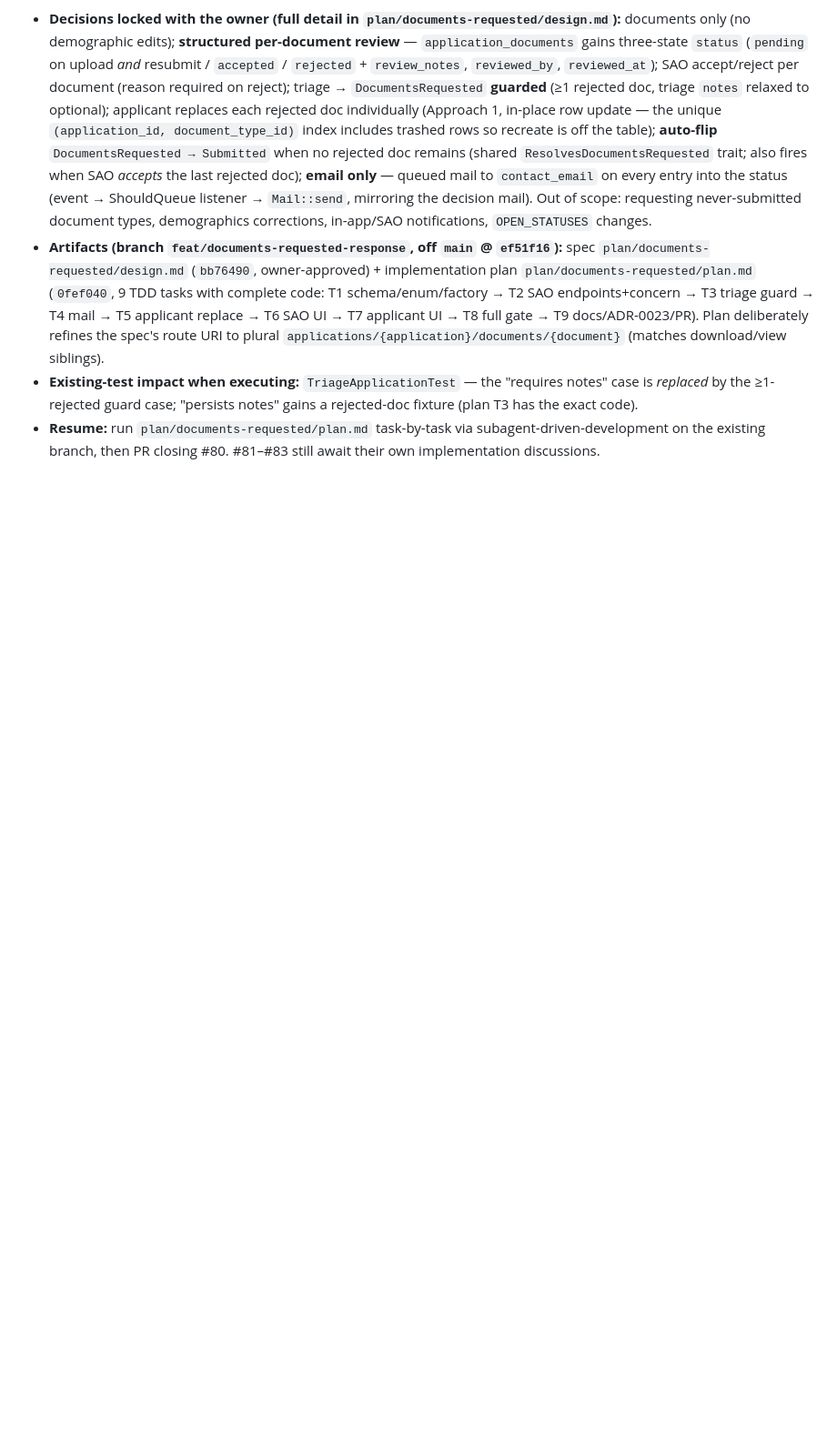
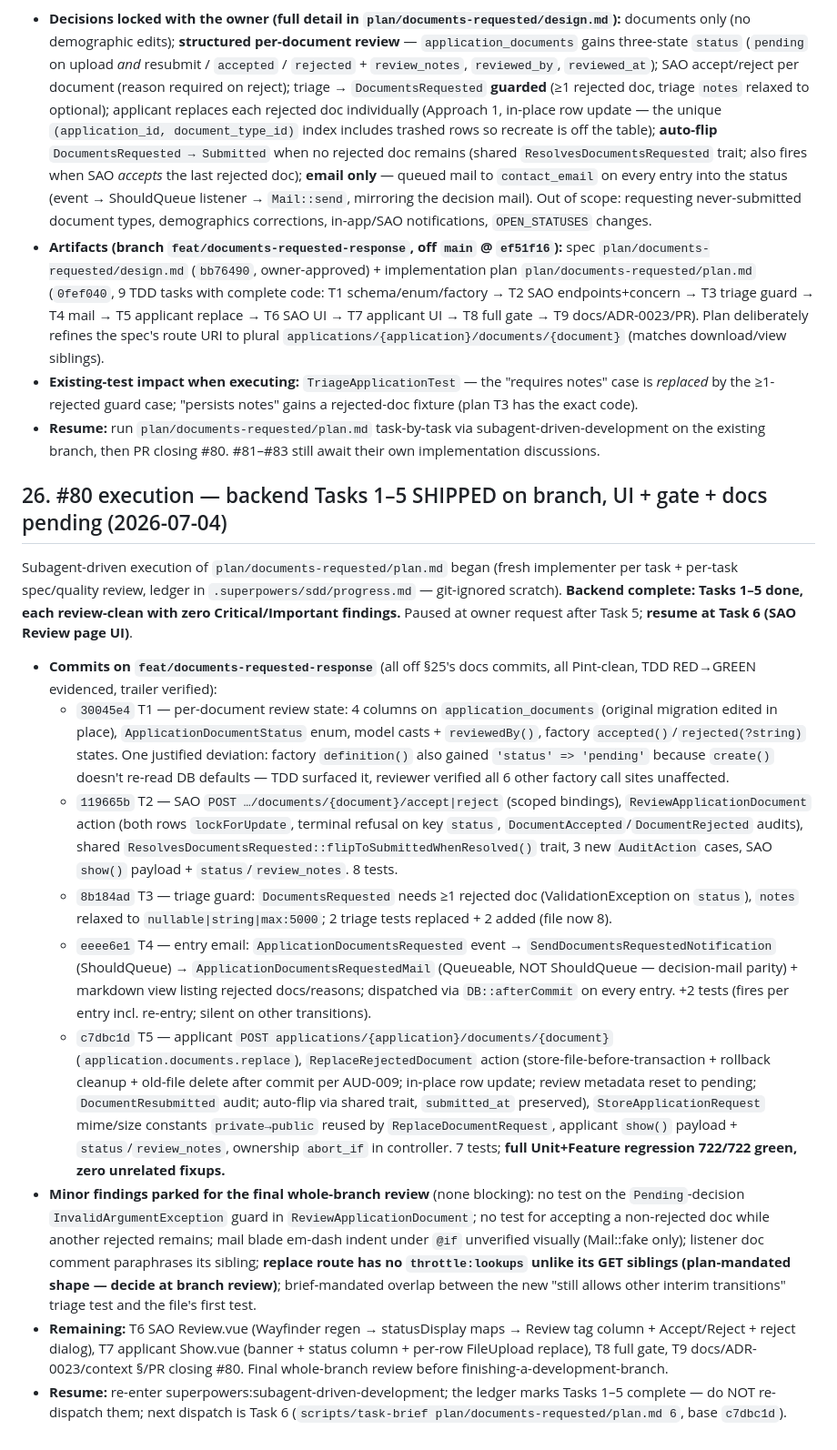
Before and after one commit to kiri1101/student-management-system, a Markdown page: plan/context.md, the part around the change. Shown at 91% size. Rendered like a GitHub page; blank space fills up the shorter version.

Commit message:
docs(context): log §26 — #80 backend Tasks 1-5 shipped, UI/gate/docs pending
Co-Authored-By: Claude Fable 5 <noreply@anthropic.com>

```diff
--- a/plan/context.md
+++ b/plan/context.md
@@ -1205,3 +1205,17 @@ Brainstormed, spec'd and planned the applicant response flow for `DocumentsReque
 - **Artifacts (branch `feat/documents-requested-response`, off `main` @ `ef51f16`):** spec `plan/documents-requested/design.md` (`bb76490`, owner-approved) + implementation plan `plan/documents-requested/plan.md` (`0fef040`, 9 TDD tasks with complete code: T1 schema/enum/factory → T2 SAO endpoints+concern → T3 triage guard → T4 mail → T5 applicant replace → T6 SAO UI → T7 applicant UI → T8 full gate → T9 docs/ADR-0023/PR). Plan deliberately refines the spec's route URI to plural `applications/{application}/documents/{document}` (matches download/view siblings).
 - **Existing-test impact when executing:** `TriageApplicationTest` — the "requires notes" case is *replaced* by the ≥1-rejected guard case; "persists notes" gains a rejected-doc fixture (plan T3 has the exact code).
 - **Resume:** run `plan/documents-requested/plan.md` task-by-task via subagent-driven-development on the existing branch, then PR closing #80. #81–#83 still await their own implementation discussions.
+
+## 26. #80 execution — backend Tasks 1–5 SHIPPED on branch, UI + gate + docs pending (2026-07-04)
+
+Subagent-driven execution of `plan/documents-requested/plan.md` began (fresh implementer per task + per-task spec/quality review, ledger in `.superpowers/sdd/progress.md` — git-ignored scratch). **Backend complete: Tasks 1–5 done, each review-clean with zero Critical/Important findings.** Paused at owner request after Task 5; **resume at Task 6 (SAO Review page UI)**.
+
+- **Commits on `feat/documents-requested-response`** (all off §25's docs commits, all Pint-clean, TDD RED→GREEN evidenced, trailer verified):
+  - `30045e4` T1 — per-document review state: 4 columns on `application_documents` (original migration edited in place), `ApplicationDocumentStatus` enum, model casts + `reviewedBy()`, factory `accepted()`/`rejected(?string)` states. One justified deviation: factory `definition()` also gained `'status' => 'pending'` because `create()` doesn't re-read DB defaults — TDD surfaced it, reviewer verified all 6 other factory call sites unaffected.
+  - `119665b` T2 — SAO `POST …/documents/{document}/accept|reject` (scoped bindings), `ReviewApplicationDocument` action (both rows `lockForUpdate`, terminal refusal on key `status`, `DocumentAccepted`/`DocumentRejected` audits), shared `ResolvesDocumentsRequested::flipToSubmittedWhenResolved()` trait, 3 new `AuditAction` cases, SAO `show()` payload + `status`/`review_notes`. 8 tests.
+  - `8b184ad` T3 — triage guard: `DocumentsRequested` needs ≥1 rejected doc (ValidationException on `status`), `notes` relaxed to `nullable|string|max:5000`; 2 triage tests replaced + 2 added (file now 8).
+  - `eeee6e1` T4 — entry email: `ApplicationDocumentsRequested` event → `SendDocumentsRequestedNotification` (ShouldQueue) → `ApplicationDocumentsRequestedMail` (Queueable, NOT ShouldQueue — decision-mail parity) + markdown view listing rejected docs/reasons; dispatched via `DB::afterCommit` on every entry. +2 tests (fires per entry incl. re-entry; silent on other transitions).
+  - `c7dbc1d` T5 — applicant `POST applications/{application}/documents/{document}` (`application.documents.replace`), `ReplaceRejectedDocument` action (store-file-before-transaction + rollback cleanup + old-file delete after commit per AUD-009; in-place row update; review metadata reset to pending; `DocumentResubmitted` audit; auto-flip via shared trait, `submitted_at` preserved), `StoreApplicationRequest` mime/size constants `private→public` reused by `ReplaceDocumentRequest`, applicant `show()` payload + `status`/`review_notes`, ownership `abort_if` in controller. 7 tests; **full Unit+Feature regression 722/722 green, zero unrelated fixups.**
+- **Minor findings parked for the final whole-branch review** (none blocking): no test on the `Pending`-decision `InvalidArgumentException` guard in `ReviewApplicationDocument`; no test for accepting a non-rejected doc while another rejected remains; mail blade em-dash indent under `@if` unverified visually (Mail::fake only); listener doc comment paraphrases its sibling; **replace route has no `throttle:lookups` unlike its GET siblings (plan-mandated shape — decide at branch review)**; brief-mandated overlap between the new "still allows other interim transitions" triage test and the file's first test.
+- **Remaining:** T6 SAO Review.vue (Wayfinder regen → statusDisplay maps → Review tag column + Accept/Reject + reject dialog), T7 applicant Show.vue (banner + status column + per-row FileUpload replace), T8 full gate, T9 docs/ADR-0023/context §/PR closing #80. Final whole-branch review before finishing-a-development-branch.
+- **Resume:** re-enter superpowers:subagent-driven-development; the ledger marks Tasks 1–5 complete — do NOT re-dispatch them; next dispatch is Task 6 (`scripts/task-brief plan/documents-requested/plan.md 6`, base `c7dbc1d`).
```
